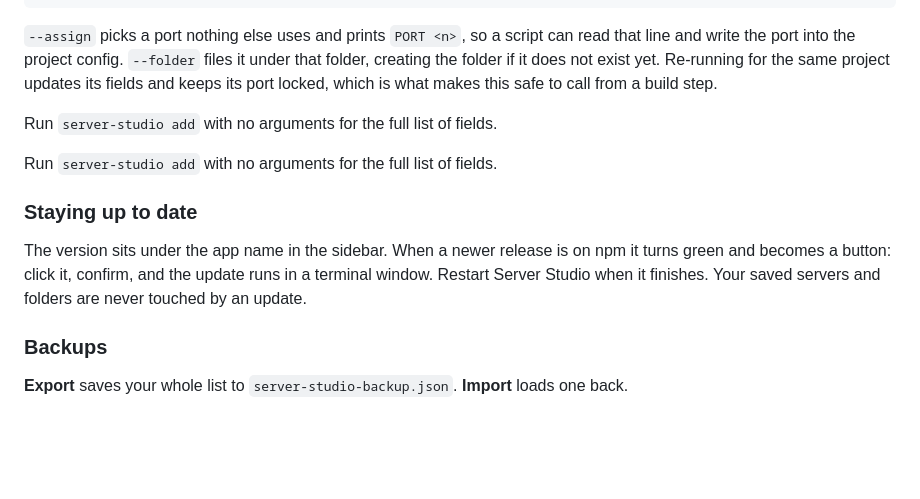
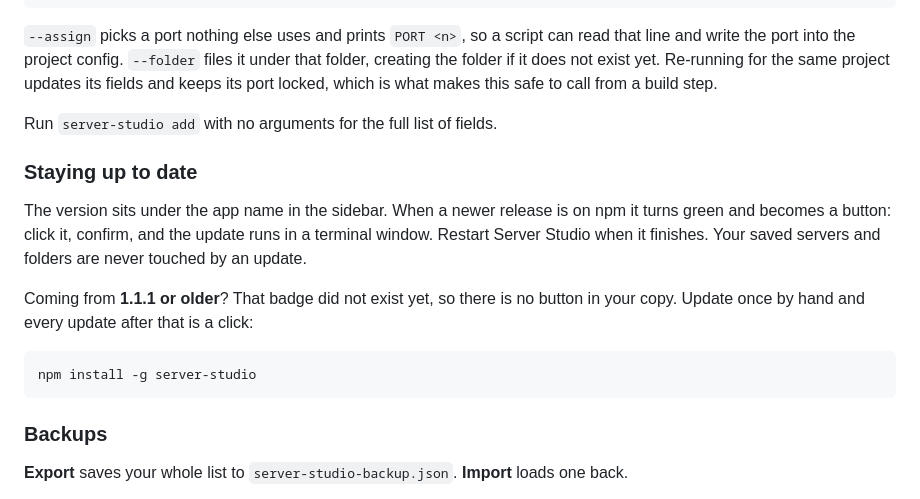
Before and after one commit to mehdi214designer/server-studio, a Markdown page: README.md, the part around the change. Drawn GitHub-style; blank space fills up the shorter version.

Commit message:
README: say that 1.1.1 has no update button
The version badge and /api/update arrived in 1.2.0, so anyone on 1.1.1 or older has no
button to click. Verified: a 1.1.1 install answers /api/update with "not found". The
release notes promised a one-click update to exactly the people who cannot use one.
They update by hand once, then the badge takes over.

Also removes a line that appeared twice, from before this release.

Co-Authored-By: Claude Opus 5 <noreply@anthropic.com>

````diff
--- a/README.md
+++ b/README.md
@@ -195,13 +195,18 @@ which is what makes this safe to call from a build step.
 
 Run `server-studio add` with no arguments for the full list of fields.
 
-Run `server-studio add` with no arguments for the full list of fields.
-
 ### Staying up to date
 
 The version sits under the app name in the sidebar. When a newer release is on npm it turns green
 and becomes a button: click it, confirm, and the update runs in a terminal window. Restart Server
 Studio when it finishes. Your saved servers and folders are never touched by an update.
+
+Coming from **1.1.1 or older**? That badge did not exist yet, so there is no button in your copy.
+Update once by hand and every update after that is a click:
+
+```bash
+npm install -g server-studio
+```
 
 ### Backups
 
````
